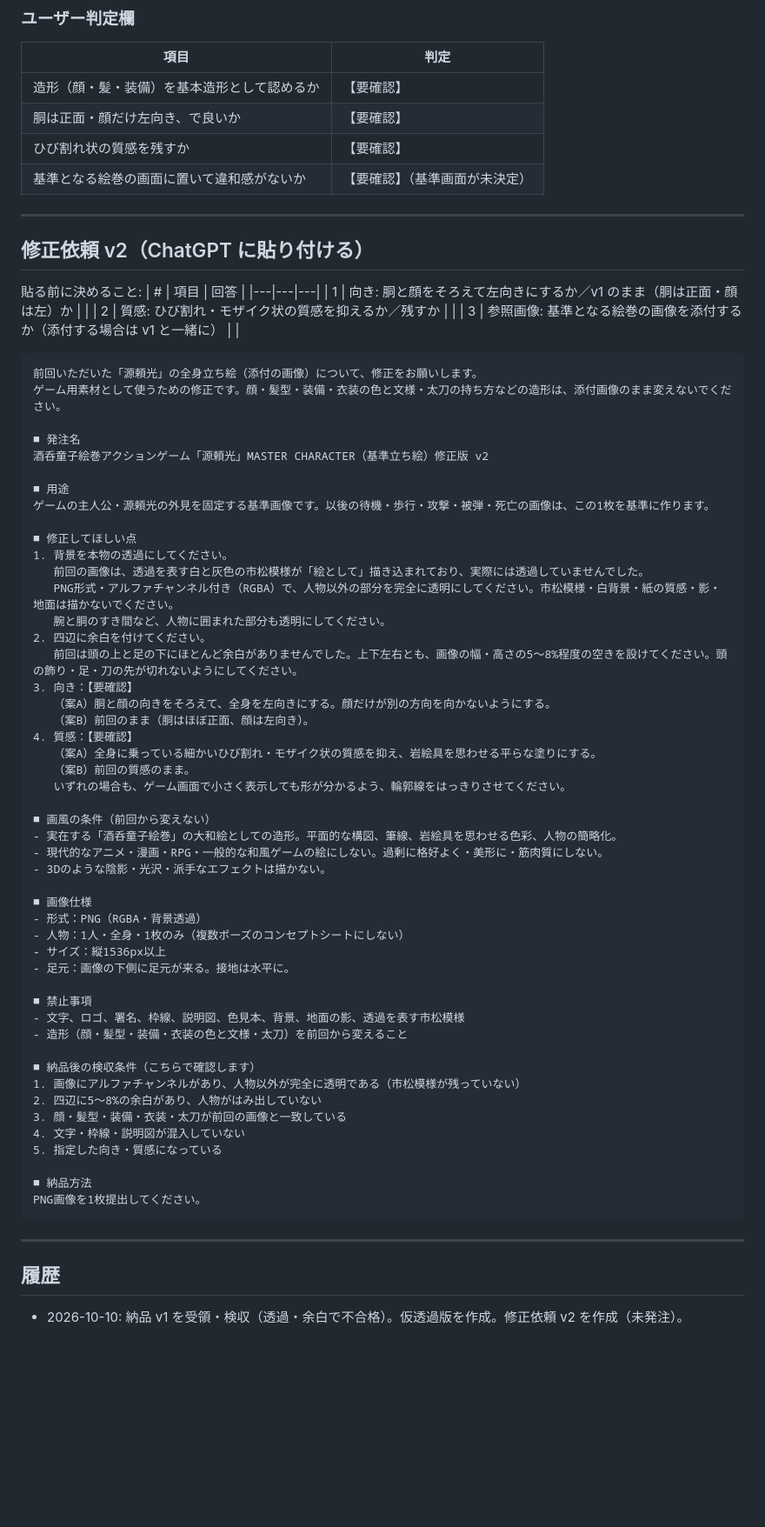
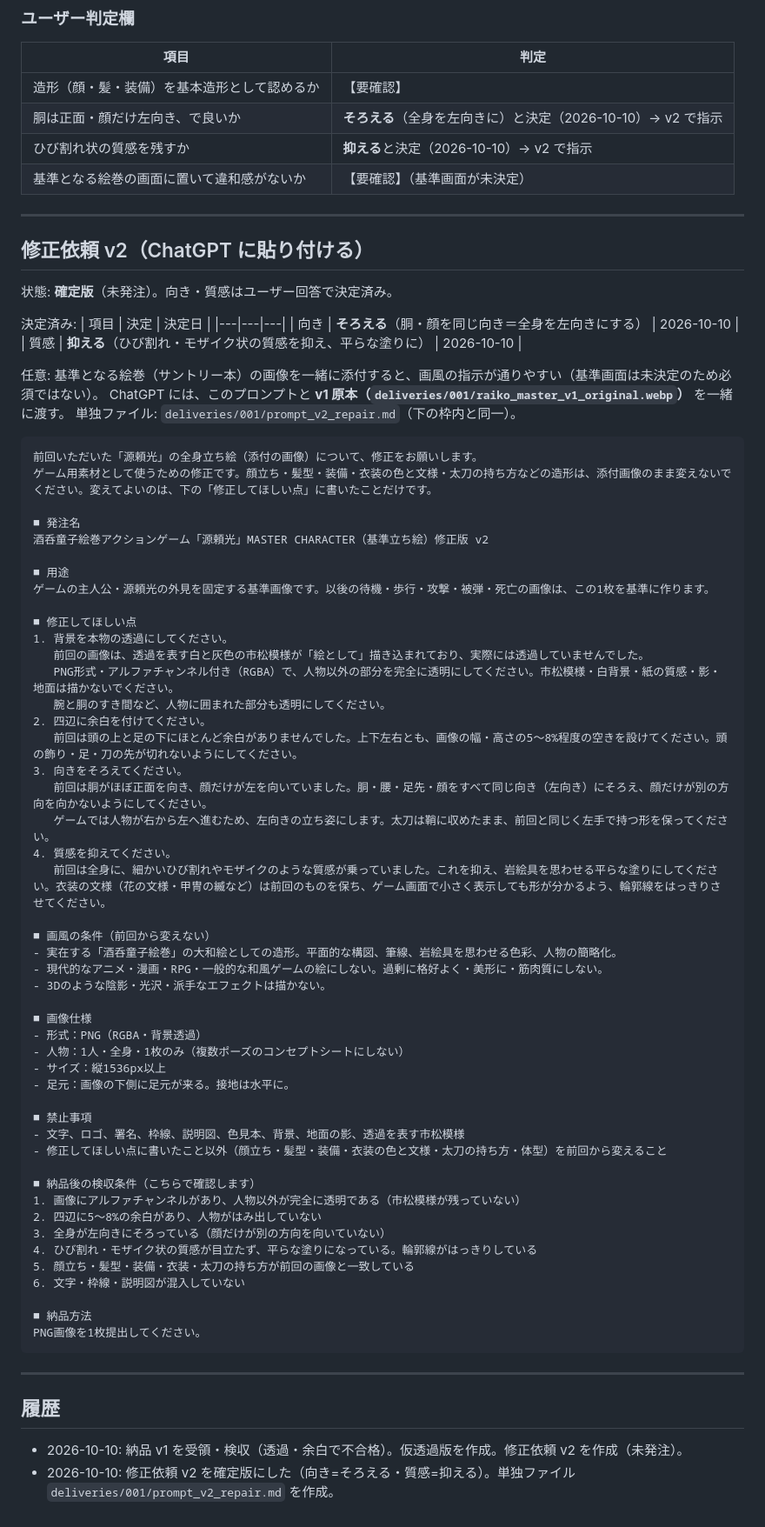
Before and after one commit to tiraberuto1/claude, a Markdown page: docs/asset-requests/001_raiko_master_character.md, the part around the change. Shown at 87% size. Drawn GitHub-style; blank space fills up the shorter version.

Commit message:
docs: 発注 #001 の修正依頼 v2 を確定版にし、単独ファイルを追加
- 向き=そろえる（全身を左向き）、質感=抑える（平らな塗り）を反映し、貼り付け用プロンプトの【要確認】を解消
- 検収条件に向き・質感を具体化して追加
- deliveries/001/prompt_v2_repair.md を新規作成（001 の枠内と同一）
- DECISIONS.md は変更なし（装備は未決定のまま）

Co-Authored-By: Claude Sonnet 5.5 <noreply@anthropic.com>
Claude-Session: https://claude.ai/code/session_01RhHKBC6rSKJW1NvFtnLiTQ

````diff
--- a/docs/asset-requests/001_raiko_master_character.md
+++ b/docs/asset-requests/001_raiko_master_character.md
@@ -42,24 +42,29 @@
 | 項目 | 判定 |
 |---|---|
 | 造形（顔・髪・装備）を基本造形として認めるか | 【要確認】 |
-| 胴は正面・顔だけ左向き、で良いか | 【要確認】 |
-| ひび割れ状の質感を残すか | 【要確認】 |
+| 胴は正面・顔だけ左向き、で良いか | **そろえる**（全身を左向きに）と決定（2026-10-10）→ v2 で指示 |
+| ひび割れ状の質感を残すか | **抑える**と決定（2026-10-10）→ v2 で指示 |
 | 基準となる絵巻の画面に置いて違和感がないか | 【要確認】（基準画面が未決定） |
 
 ---
 
 ## 修正依頼 v2（ChatGPT に貼り付ける）
 
-貼る前に決めること:
-| # | 項目 | 回答 |
+状態: **確定版**（未発注）。向き・質感はユーザー回答で決定済み。
+
+決定済み:
+| 項目 | 決定 | 決定日 |
 |---|---|---|
-| 1 | 向き: 胴と顔をそろえて左向きにするか／v1 のまま（胴は正面・顔は左）か | |
-| 2 | 質感: ひび割れ・モザイク状の質感を抑えるか／残すか | |
-| 3 | 参照画像: 基準となる絵巻の画像を添付するか（添付する場合は v1 と一緒に） | |
+| 向き | **そろえる**（胴・顔を同じ向き＝全身を左向きにする） | 2026-10-10 |
+| 質感 | **抑える**（ひび割れ・モザイク状の質感を抑え、平らな塗りに） | 2026-10-10 |
+
+任意: 基準となる絵巻（サントリー本）の画像を一緒に添付すると、画風の指示が通りやすい（基準画面は未決定のため必須ではない）。
+ChatGPT には、このプロンプトと **v1 原本（`deliveries/001/raiko_master_v1_original.webp`）** を一緒に渡す。
+単独ファイル: `deliveries/001/prompt_v2_repair.md`（下の枠内と同一）。
 
 ```
 前回いただいた「源頼光」の全身立ち絵（添付の画像）について、修正をお願いします。
-ゲーム用素材として使うための修正です。顔・髪型・装備・衣装の色と文様・太刀の持ち方などの造形は、添付画像のまま変えないでください。
+ゲーム用素材として使うための修正です。顔立ち・髪型・装備・衣装の色と文様・太刀の持ち方などの造形は、添付画像のまま変えないでください。変えてよいのは、下の「修正してほしい点」に書いたことだけです。
 
 ■ 発注名
 酒呑童子絵巻アクションゲーム「源頼光」MASTER CHARACTER（基準立ち絵）修正版 v2
@@ -74,13 +79,11 @@
    腕と胴のすき間など、人物に囲まれた部分も透明にしてください。
 2. 四辺に余白を付けてください。
    前回は頭の上と足の下にほとんど余白がありませんでした。上下左右とも、画像の幅・高さの5〜8%程度の空きを設けてください。頭の飾り・足・刀の先が切れないようにしてください。
-3. 向き：【要確認】
-   （案A）胴と顔の向きをそろえて、全身を左向きにする。顔だけが別の方向を向かないようにする。
-   （案B）前回のまま（胴はほぼ正面、顔は左向き）。
-4. 質感：【要確認】
-   （案A）全身に乗っている細かいひび割れ・モザイク状の質感を抑え、岩絵具を思わせる平らな塗りにする。
-   （案B）前回の質感のまま。
-   いずれの場合も、ゲーム画面で小さく表示しても形が分かるよう、輪郭線をはっきりさせてください。
+3. 向きをそろえてください。
+   前回は胴がほぼ正面を向き、顔だけが左を向いていました。胴・腰・足先・顔をすべて同じ向き（左向き）にそろえ、顔だけが別の方向を向かないようにしてください。
+   ゲームでは人物が右から左へ進むため、左向きの立ち姿にします。太刀は鞘に収めたまま、前回と同じく左手で持つ形を保ってください。
+4. 質感を抑えてください。
+   前回は全身に、細かいひび割れやモザイクのような質感が乗っていました。これを抑え、岩絵具を思わせる平らな塗りにしてください。衣装の文様（花の文様・甲冑の縅など）は前回のものを保ち、ゲーム画面で小さく表示しても形が分かるよう、輪郭線をはっきりさせてください。
 
 ■ 画風の条件（前回から変えない）
 - 実在する「酒呑童子絵巻」の大和絵としての造形。平面的な構図、筆線、岩絵具を思わせる色彩、人物の簡略化。
@@ -95,14 +98,15 @@
 
 ■ 禁止事項
 - 文字、ロゴ、署名、枠線、説明図、色見本、背景、地面の影、透過を表す市松模様
-- 造形（顔・髪型・装備・衣装の色と文様・太刀）を前回から変えること
+- 修正してほしい点に書いたこと以外（顔立ち・髪型・装備・衣装の色と文様・太刀の持ち方・体型）を前回から変えること
 
 ■ 納品後の検収条件（こちらで確認します）
 1. 画像にアルファチャンネルがあり、人物以外が完全に透明である（市松模様が残っていない）
 2. 四辺に5〜8%の余白があり、人物がはみ出していない
-3. 顔・髪型・装備・衣装・太刀が前回の画像と一致している
-4. 文字・枠線・説明図が混入していない
-5. 指定した向き・質感になっている
+3. 全身が左向きにそろっている（顔だけが別の方向を向いていない）
+4. ひび割れ・モザイク状の質感が目立たず、平らな塗りになっている。輪郭線がはっきりしている
+5. 顔立ち・髪型・装備・衣装・太刀の持ち方が前回の画像と一致している
+6. 文字・枠線・説明図が混入していない
 
 ■ 納品方法
 PNG画像を1枚提出してください。
@@ -112,3 +116,4 @@ PNG画像を1枚提出してください。
 
 ## 履歴
 - 2026-10-10: 納品 v1 を受領・検収（透過・余白で不合格）。仮透過版を作成。修正依頼 v2 を作成（未発注）。
+- 2026-10-10: 修正依頼 v2 を確定版にした（向き=そろえる・質感=抑える）。単独ファイル `deliveries/001/prompt_v2_repair.md` を作成。
````
Also changed, not shown: 1 other file.
